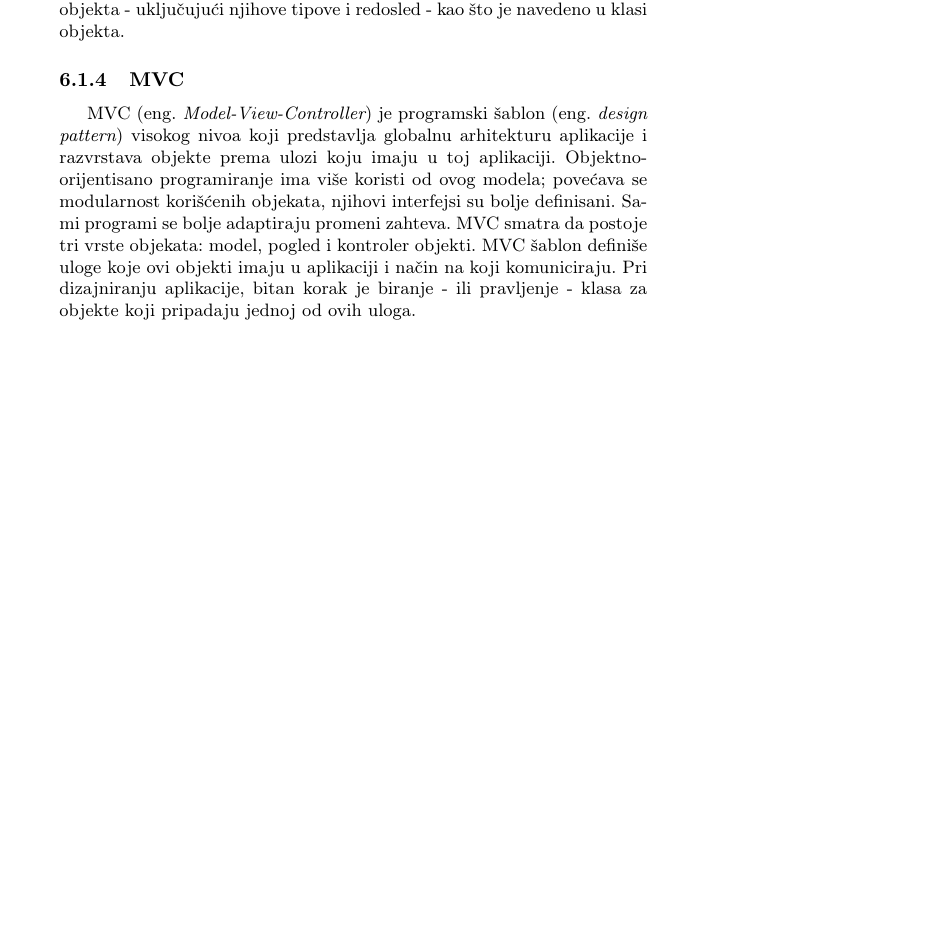
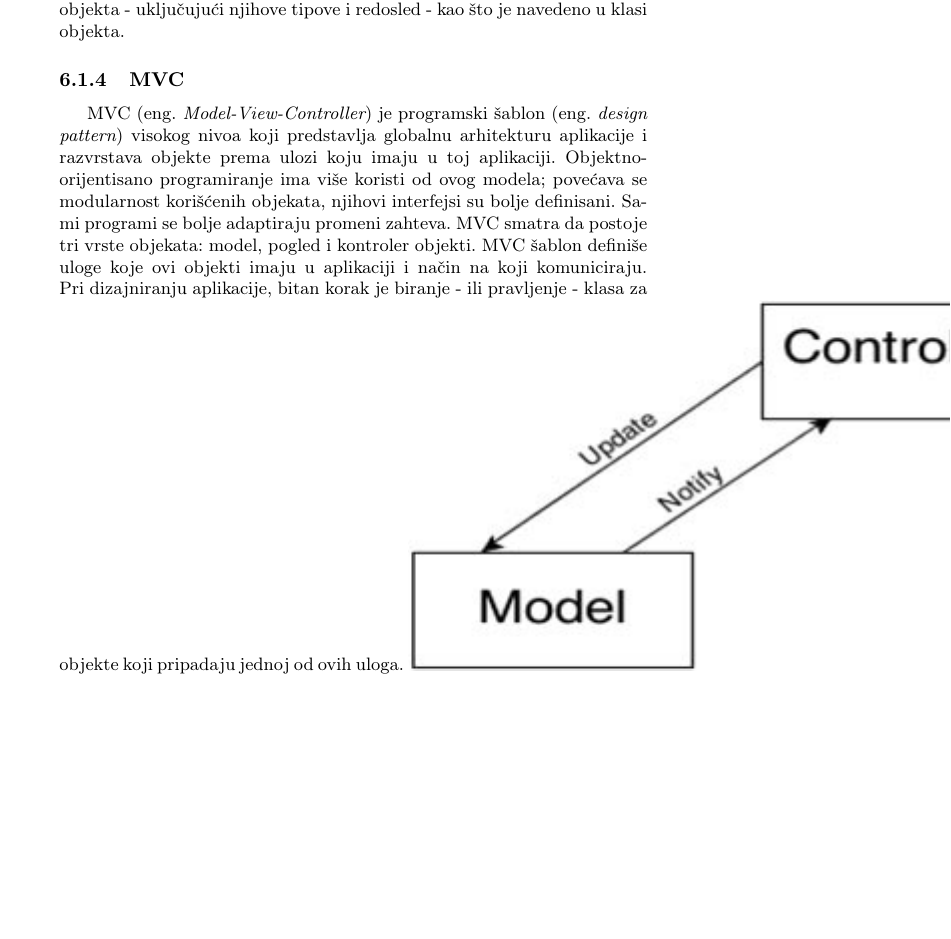
Before and after one commit to dalma6/msnr, a LaTeX document (seminarski.tex): part of page 6 of 8 before the commit and part of page 6 of 9 after it, cut so that both start at the same text, the shorter picture padded with empty space. Compiled offline with pdfLaTeX.

Commit message:
Update seminarski.tex

```diff
--- a/seminarski.tex
+++ b/seminarski.tex
@@ -148,7 +148,7 @@ Prilikom alokacije objekata, dodeljuje se zahtevana memorija iz regiona virtualn
 MVC (eng.~{\em Model-View-Controller}) je programski šablon (eng.~{\em design pattern}) visokog nivoa koji predstavlja globalnu arhitekturu aplikacije i razvrstava objekte prema ulozi koju imaju u toj aplikaciji.
 Objektno-orijentisano programiranje ima više koristi od ovog modela; povećava se modularnost korišćenih objekata, njihovi interfejsi su bolje definisani. Sami programi se bolje adaptiraju promeni zahteva.
 MVC smatra da postoje tri vrste objekata: model, pogled i kontroler objekti. MVC šablon definiše uloge koje ovi objekti imaju u aplikaciji i način na koji komuniciraju. Pri dizajniranju aplikacije, bitan korak je biranje - ili pravljenje - klasa za objekte koji pripadaju jednoj od ovih uloga.
-%\includegraphics{traditional_mvc}
+\includegraphics{traditional_mvc1}
 
 \section{Najpoznatija okruženja (framework) za korišćenje ovog jezika i njihove karakteristike}
 \label{sec:okruzenja}
```
